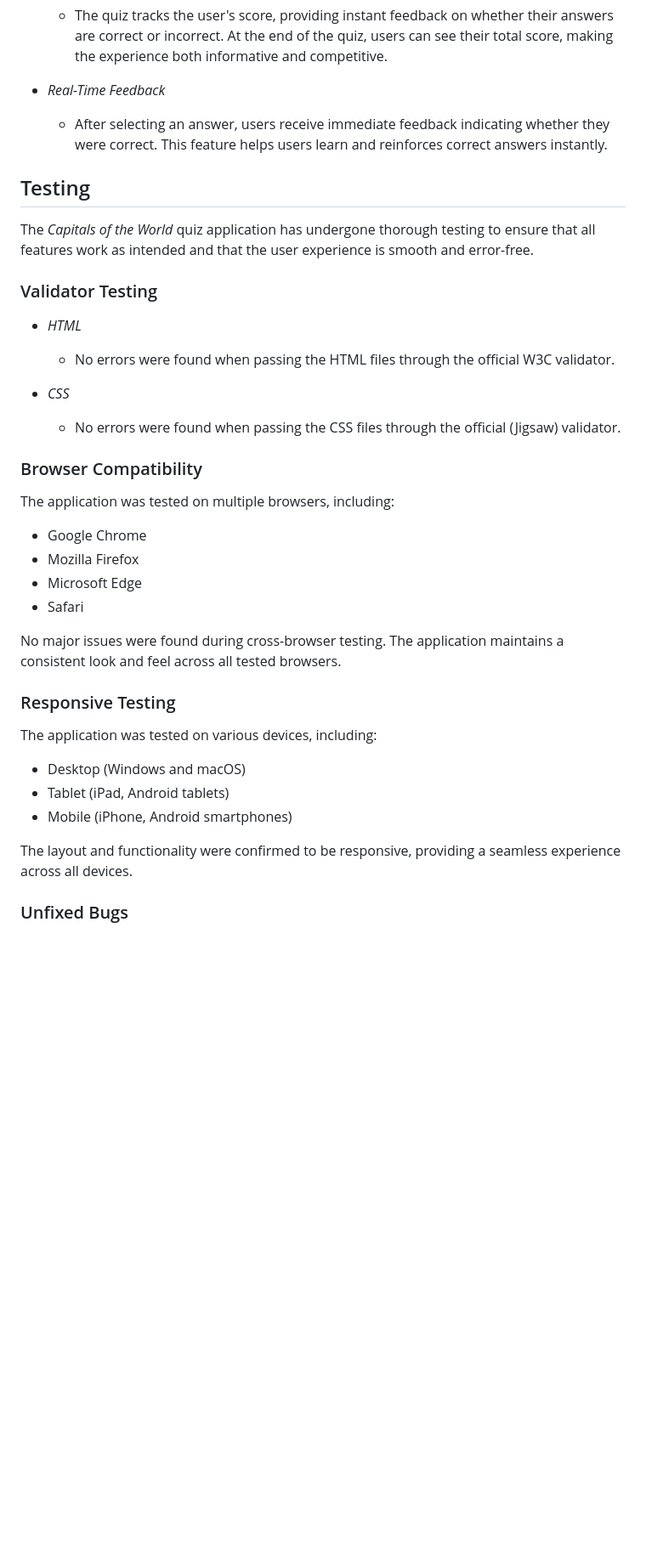
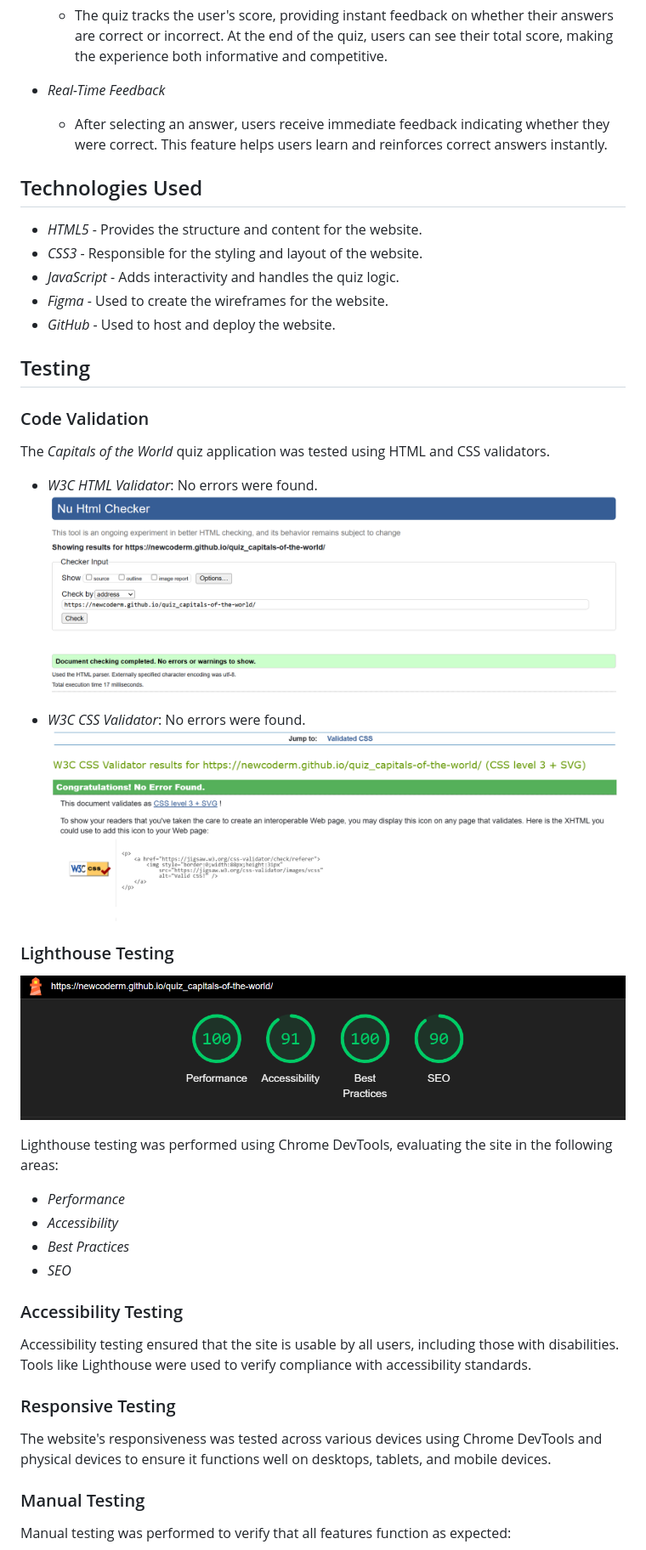
Before and after one commit to NewcoderM/quiz, a Markdown page: readme.md, the part around the change printed below. Shown: that part at 85% size. Rendered like a GitHub page; pictures changed too: assets/images/css test.PNG (added), assets/images/lighthouse test.PNG (added), assets/images/w3c test.PNG (added); blank space fills up the shorter version.

Commit message:
readme finished

```diff
--- a/readme.md
+++ b/readme.md
@@ -25,36 +109,45 @@ The application offers a personalized experience by allowing users to input thei
 - *Real-Time Feedback*
   - After selecting an answer, users receive immediate feedback indicating whether they were correct. This feature helps users learn and reinforces correct answers instantly.
 
+## Technologies Used
+
+- *HTML5* - Provides the structure and content for the website.
+- *CSS3* - Responsible for the styling and layout of the website.
+- *JavaScript* - Adds interactivity and handles the quiz logic.
+- *Figma* - Used to create the wireframes for the website.
+- *GitHub* - Used to host and deploy the website.
+
 ## Testing
 
-The *Capitals of the World* quiz application has undergone thorough testing to ensure that all features work as intended and that the user experience is smooth and error-free.
+### Code Validation
 
-### Validator Testing
+The *Capitals of the World* quiz application was tested using HTML and CSS validators.
 
-- *HTML*
-  - No errors were found when passing the HTML files through the official W3C validator.
+- *W3C HTML Validator*: No errors were found.
+![HTML Test](assets/images/w3c%20test.PNG)
 
-- *CSS*
-  - No errors were found when passing the CSS files through the official (Jigsaw) validator.
+- *W3C CSS Validator*: No errors were found.
+![CSS Test](assets/images/css%20test.PNG)
 
-### Browser Compatibility
+### Lighthouse Testing
+![Lighthouse Test](assets/images/lighthouse%20test.PNG)
 
-The application was tested on multiple browsers, including:
-- Google Chrome
-- Mozilla Firefox
-- Microsoft Edge
-- Safari
+Lighthouse testing was performed using Chrome DevTools, evaluating the site in the following areas:
 
-No major issues were found during cross-browser testing. The application maintains a consistent look and feel across all tested browsers.
+- *Performance*
+- *Accessibility*
+- *Best Practices*
+- *SEO*
+
+### Accessibility Testing
+
+Accessibility testing ensured that the site is usable by all users, including those with disabilities. Tools like Lighthouse were used to verify compliance with accessibility standards.
 
 ### Responsive Testing
 
-The application was tested on various devices, including:
-- Desktop (Windows and macOS)
-- Tablet (iPad, Android tablets)
-- Mobile (iPhone, Android smartphones)
+The website's responsiveness was tested across various devices using Chrome DevTools and physical devices to ensure it functions well on desktops, tablets, and mobile devices.
 
-The layout and functionality were confirmed to be responsive, providing a seamless experience across all devices.
+### Manual Testing
 
-### Unfixed Bugs
+Manual testing was performed to verify that all features function as expected:
 
```
Also changed, not shown: other parts of readme.md (+126 -24 lines), assets/images/color_pallete.jpeg (added), assets/images/js_test.PNG (added), assets/images/wireframe.jpeg (added), 2 other files.
